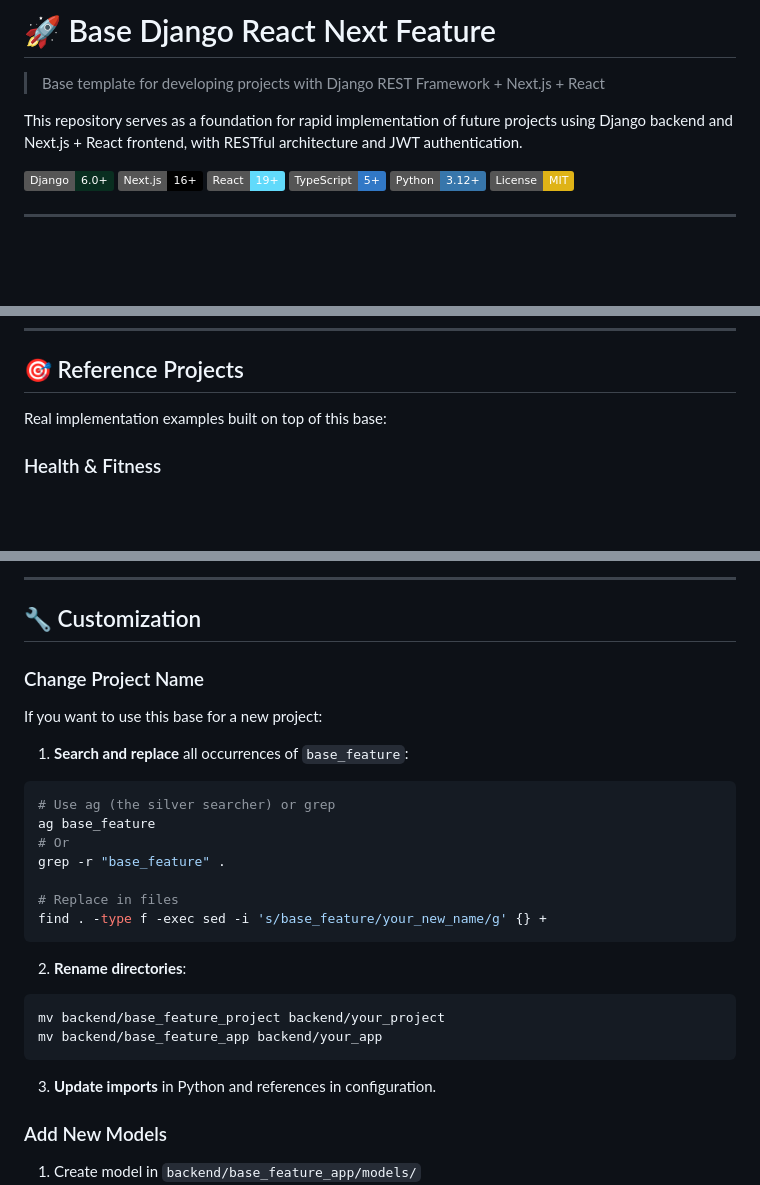
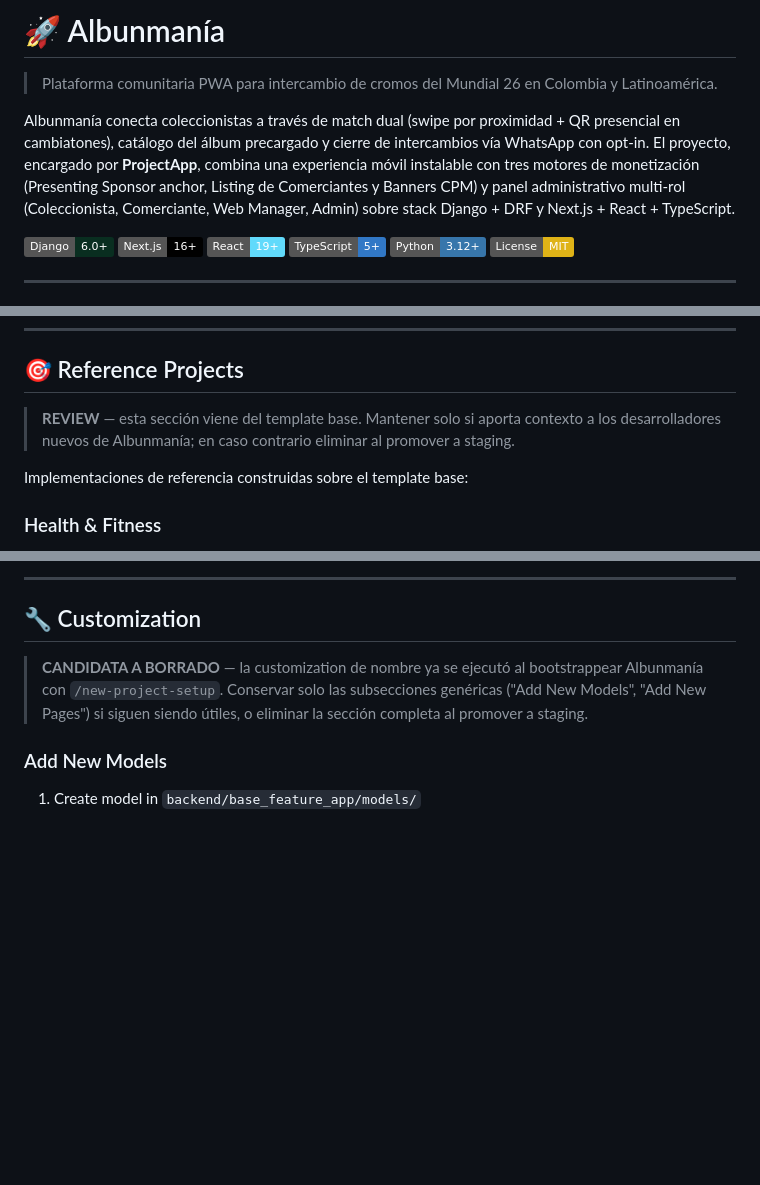
Before and after one commit to carlos18bp/albunmania_project, a Markdown page: README.md, 3 parts joined by grey strips. Drawn GitHub-style; badges without logos; blank space fills up the shorter version.

Commit message:
chore(identity): rewrite README header for Albunmanía
Co-Authored-By: Claude Opus 4.7 (1M context) <noreply@anthropic.com>

````diff
--- a/README.md
+++ b/README.md
@@ -1,8 +1,8 @@
-# 🚀 Base Django React Next Feature
+# 🚀 Albunmanía
 
-> Base template for developing projects with Django REST Framework + Next.js + React
+> Plataforma comunitaria PWA para intercambio de cromos del Mundial 26 en Colombia y Latinoamérica.
 
-This repository serves as a foundation for rapid implementation of future projects using Django backend and Next.js + React frontend, with RESTful architecture and JWT authentication.
+Albunmanía conecta coleccionistas a través de match dual (swipe por proximidad + QR presencial en cambiatones), catálogo del álbum precargado y cierre de intercambios vía WhatsApp con opt-in. El proyecto, encargado por **ProjectApp**, combina una experiencia móvil instalable con tres motores de monetización (Presenting Sponsor anchor, Listing de Comerciantes y Banners CPM) y panel administrativo multi-rol (Coleccionista, Comerciante, Web Manager, Admin) sobre stack Django + DRF y Next.js + React + TypeScript.
 
 [![Django](https://img.shields.io/badge/Django-6.0+-092E20?style=flat&logo=django)](https://www.djangoproject.com/)
 [![Next.js](https://img.shields.io/badge/Next.js-16+-000000?style=flat&logo=next.js)](https://nextjs.org/)
@@ -1061,7 +1061,9 @@ The project includes complete documentation:
 
 ## 🎯 Reference Projects
 
-Real implementation examples built on top of this base:
+> **REVIEW** — esta sección viene del template base. Mantener solo si aporta contexto a los desarrolladores nuevos de Albunmanía; en caso contrario eliminar al promover a staging.
+
+Implementaciones de referencia construidas sobre el template base:
 
 ### Health & Fitness
 - [💪 KORE Health](https://github.com/carlos18bp/kore_project) — Personalized health platform with subscription billing, biomechanical evaluations (KORE Index), Wompi payments, and role-based access (CUSTOMER / TRAINER / ADMIN)
@@ -1082,30 +1084,7 @@ Real implementation examples built on top of this base:
 
 ## 🔧 Customization
 
-### Change Project Name
-
-If you want to use this base for a new project:
-
-1. **Search and replace** all occurrences of `base_feature`:
-
-```bash
-# Use ag (the silver searcher) or grep
-ag base_feature
-# Or
-grep -r "base_feature" .
-
-# Replace in files
-find . -type f -exec sed -i 's/base_feature/your_new_name/g' {} +
-```
-
-2. **Rename directories**:
-
-```bash
-mv backend/base_feature_project backend/your_project
-mv backend/base_feature_app backend/your_app
-```
-
-3. **Update imports** in Python and references in configuration.
+> **CANDIDATA A BORRADO** — la customization de nombre ya se ejecutó al bootstrappear Albunmanía con `/new-project-setup`. Conservar solo las subsecciones genéricas ("Add New Models", "Add New Pages") si siguen siendo útiles, o eliminar la sección completa al promover a staging.
 
 ### Add New Models
 
````
Also changed, not shown: other parts of README.md (+1 -1 lines).
